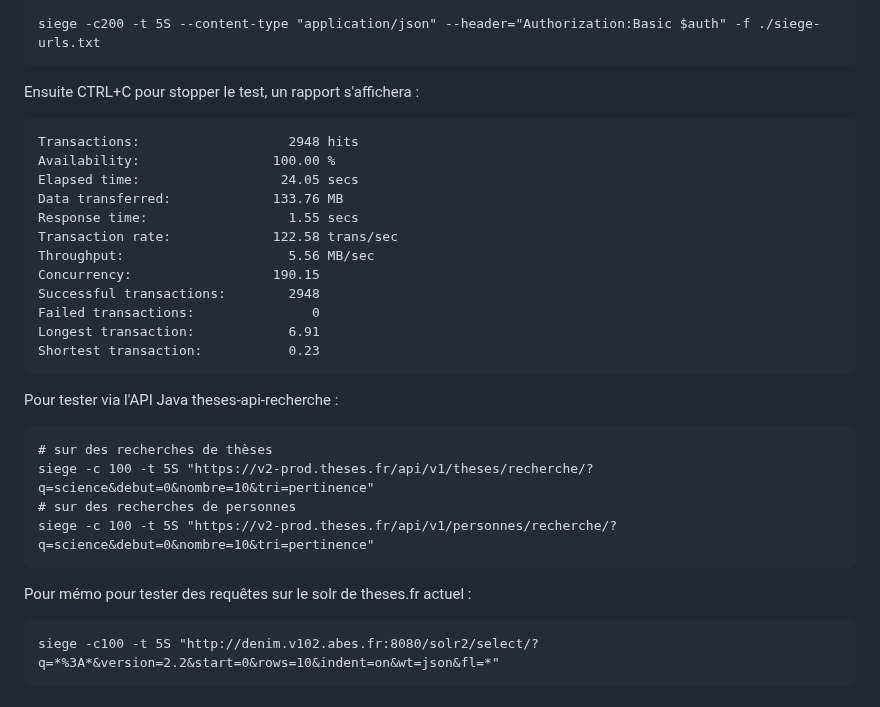
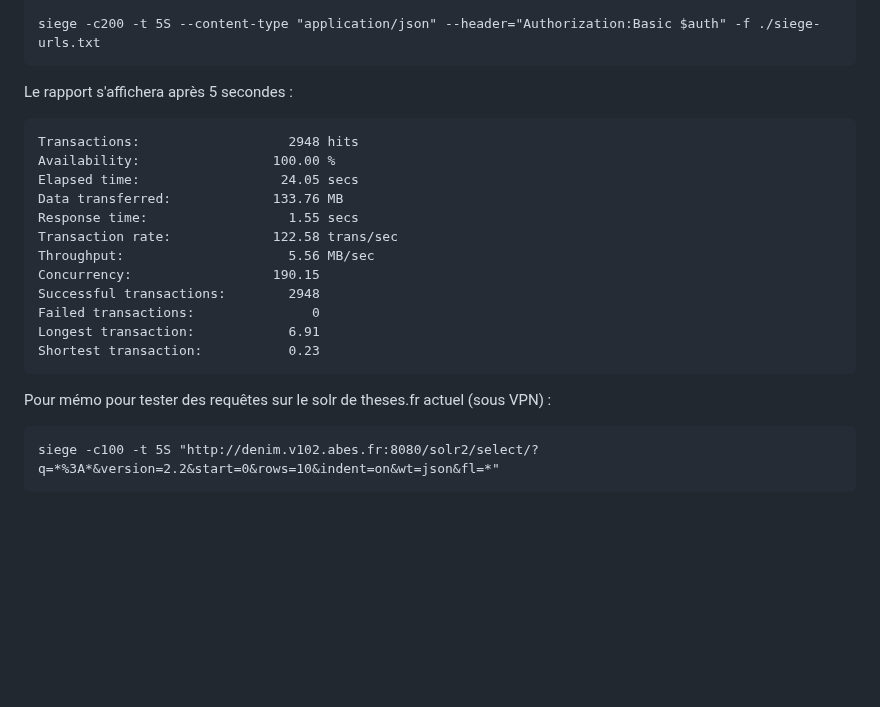
Before and after one commit to abes-esr/theses-docker, a Markdown page: README-faq.md, the part around one of its changes. GitHub-like rendering; blank space fills up the shorter version.

````diff
--- a/README-faq.md
+++ b/README-faq.md
@@ -164,7 +215,7 @@ auth=$(echo -n 'theses-api-recherche:xxxxxxxxxxxxxxxxxxx' | openssl base64)
 siege -c200 -t 5S --content-type "application/json" --header="Authorization:Basic $auth" -f ./siege-urls.txt
 ```
 
-Ensuite CTRL+C pour stopper le test, un rapport s'affichera :
+Le rapport s'affichera après 5 secondes :
 ```
 Transactions:                   2948 hits
 Availability:                 100.00 %
@@ -180,15 +231,7 @@ Longest transaction:            6.91
 Shortest transaction:           0.23
 ```
 
-Pour tester via l'API Java theses-api-recherche :
-```
-# sur des recherches de thèses
-siege -c 100 -t 5S "https://v2-prod.theses.fr/api/v1/theses/recherche/?q=science&debut=0&nombre=10&tri=pertinence"
-# sur des recherches de personnes
-siege -c 100 -t 5S "https://v2-prod.theses.fr/api/v1/personnes/recherche/?q=science&debut=0&nombre=10&tri=pertinence"
-```
-
-Pour mémo pour tester des requêtes sur le solr de theses.fr actuel :
+Pour mémo pour tester des requêtes sur le solr de theses.fr actuel (sous VPN) :
 ```
 siege -c100 -t 5S "http://denim.v102.abes.fr:8080/solr2/select/?q=*%3A*&version=2.2&start=0&rows=10&indent=on&wt=json&fl=*"
 ```
````
Also changed, not shown: other parts of README-faq.md (+53 -2 lines).
